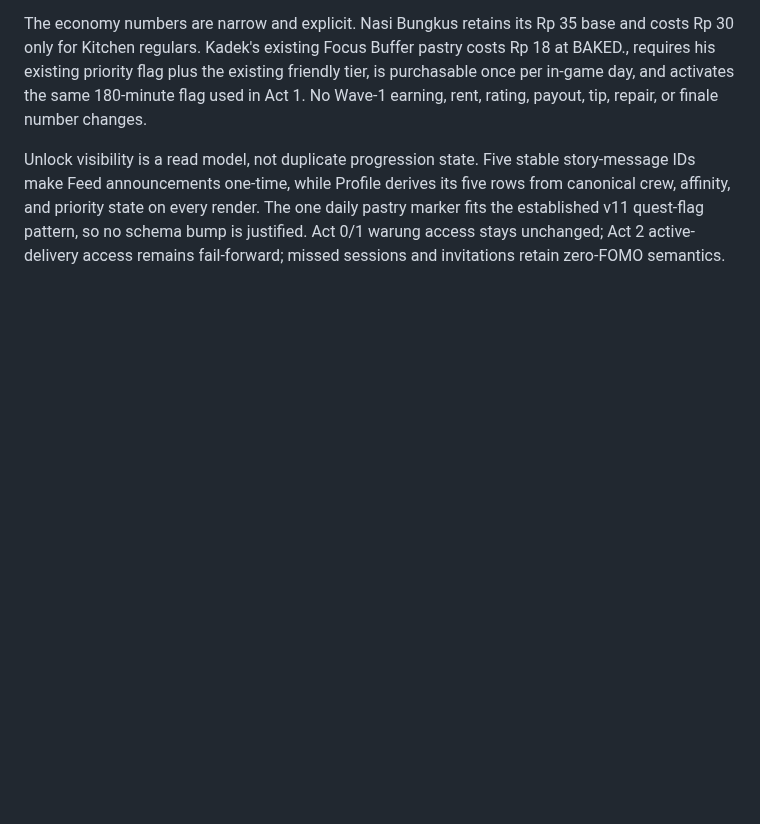
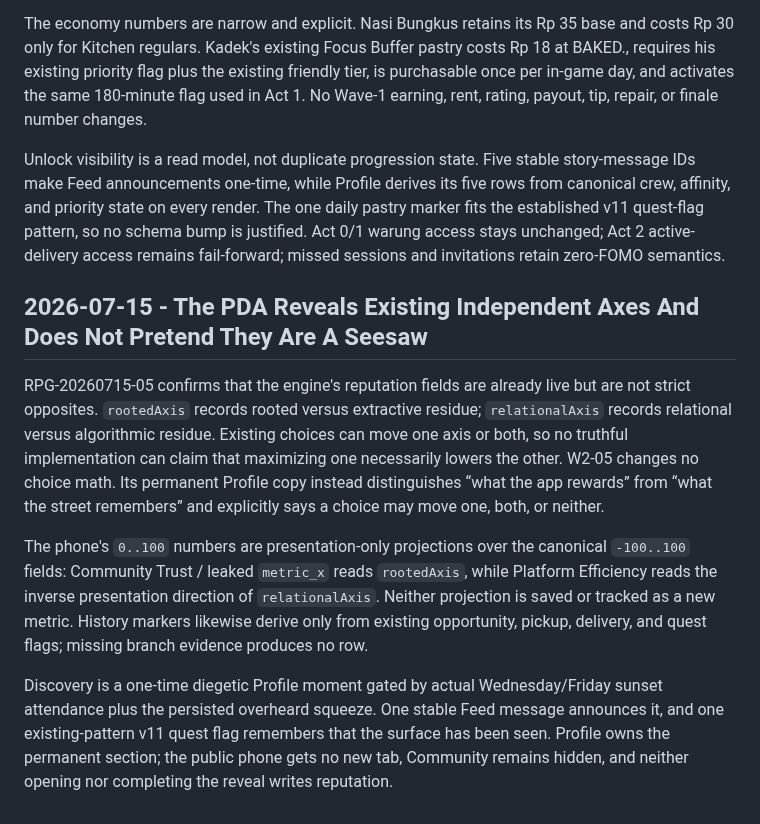
Before and after one commit to JohnSwatica/bali-life-rpg, a Markdown page: DECISIONS.md, the part around the change. Drawn GitHub-style; blank space fills up the shorter version.

Commit message:
docs: close PDA reveal packet [RPG-20260715-05]

```diff
--- a/DECISIONS.md
+++ b/DECISIONS.md
@@ -959,3 +959,11 @@ RPG-20260715-04 fills existing crew `regularBenefit` hooks and the existing `fri
 The economy numbers are narrow and explicit. Nasi Bungkus retains its Rp 35 base and costs Rp 30 only for Kitchen regulars. Kadek's existing Focus Buffer pastry costs Rp 18 at BAKED., requires his existing priority flag plus the existing friendly tier, is purchasable once per in-game day, and activates the same 180-minute flag used in Act 1. No Wave-1 earning, rent, rating, payout, tip, repair, or finale number changes.
 
 Unlock visibility is a read model, not duplicate progression state. Five stable story-message IDs make Feed announcements one-time, while Profile derives its five rows from canonical crew, affinity, and priority state on every render. The one daily pastry marker fits the established v11 quest-flag pattern, so no schema bump is justified. Act 0/1 warung access stays unchanged; Act 2 active-delivery access remains fail-forward; missed sessions and invitations retain zero-FOMO semantics.
+
+## 2026-07-15 - The PDA Reveals Existing Independent Axes And Does Not Pretend They Are A Seesaw
+
+RPG-20260715-05 confirms that the engine's reputation fields are already live but are not strict opposites. `rootedAxis` records rooted versus extractive residue; `relationalAxis` records relational versus algorithmic residue. Existing choices can move one axis or both, so no truthful implementation can claim that maximizing one necessarily lowers the other. W2-05 changes no choice math. Its permanent Profile copy instead distinguishes “what the app rewards” from “what the street remembers” and explicitly says a choice may move one, both, or neither.
+
+The phone's `0..100` numbers are presentation-only projections over the canonical `-100..100` fields: Community Trust / leaked `metric_x` reads `rootedAxis`, while Platform Efficiency reads the inverse presentation direction of `relationalAxis`. Neither projection is saved or tracked as a new metric. History markers likewise derive only from existing opportunity, pickup, delivery, and quest flags; missing branch evidence produces no row.
+
+Discovery is a one-time diegetic Profile moment gated by actual Wednesday/Friday sunset attendance plus the persisted overheard squeeze. One stable Feed message announces it, and one existing-pattern v11 quest flag remembers that the surface has been seen. Profile owns the permanent section; the public phone gets no new tab, Community remains hidden, and neither opening nor completing the reveal writes reputation.
```
Also changed, not shown: STATE.md (+3 -1 lines), docs/RPG-20260715-05_PDA_REVEAL_PROOF.md (added, +88 -0 lines).
